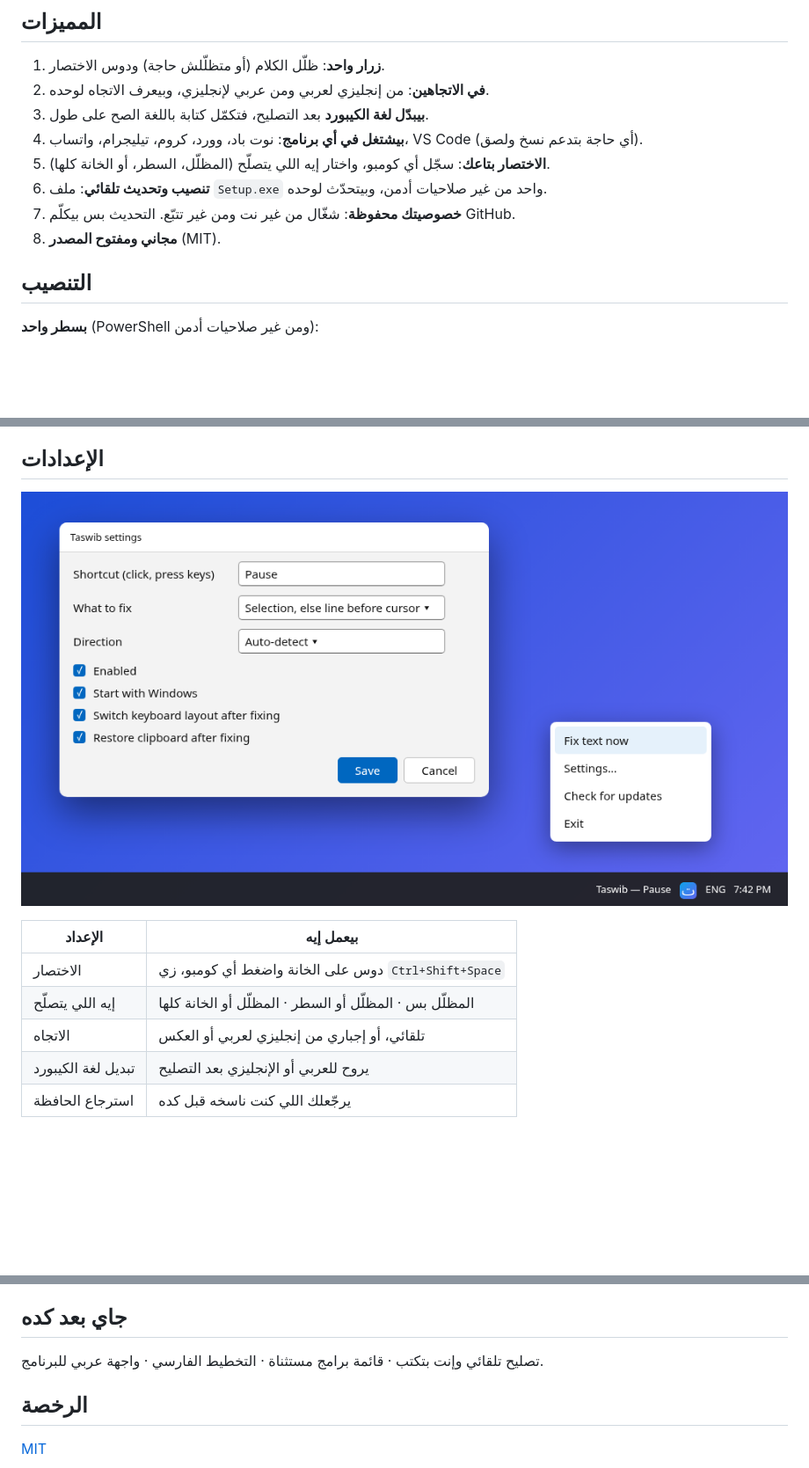
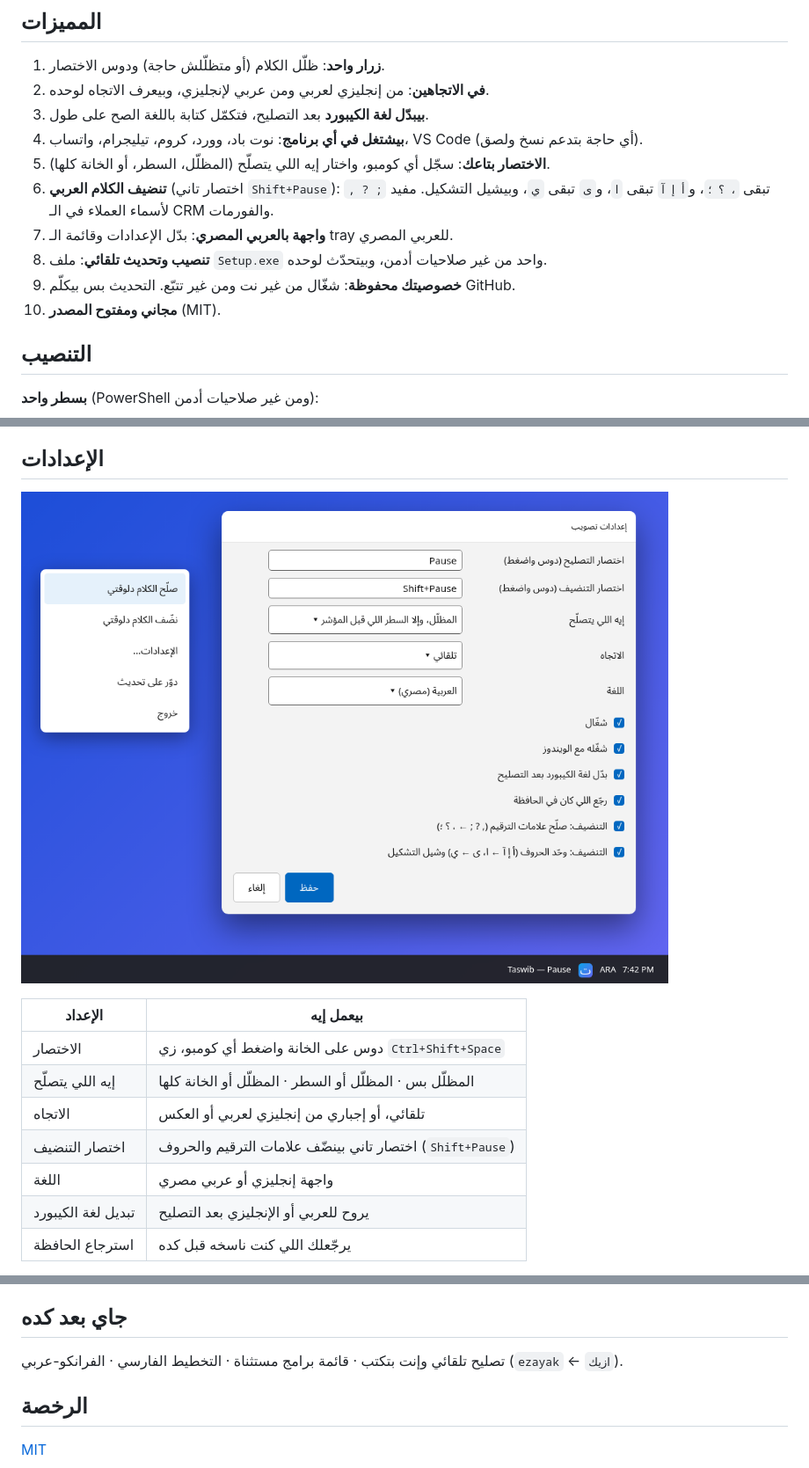
Before and after one commit to deviengeorge/taswib, a Markdown page: README.ar.md, 3 parts joined by grey strips. Shown at 88% size. GitHub-like rendering; pictures changed too: docs/settings-ar.png (added), docs/settings.png; blank space fills up the shorter version.

Commit message:
Clean Arabic text hotkey, Egyptian Arabic UI, new settings mockups
Co-Authored-By: Claude Sonnet 5.5 <noreply@anthropic.com>

```diff
--- a/README.ar.md
+++ b/README.ar.md
@@ -35,9 +35,11 @@
 3. **بيبدّل لغة الكيبورد** بعد التصليح، فتكمّل كتابة باللغة الصح على طول.
 4. **بيشتغل في أي برنامج**: نوت باد، وورد، كروم، تيليجرام، واتساب، VS Code (أي حاجة بتدعم نسخ ولصق).
 5. **الاختصار بتاعك**: سجّل أي كومبو، واختار إيه اللي يتصلّح (المظلّل، السطر، أو الخانة كلها).
-6. **تنصيب وتحديث تلقائي**: ملف `Setup.exe` واحد من غير صلاحيات أدمن، وبيتحدّث لوحده.
-7. **خصوصيتك محفوظة**: شغّال من غير نت ومن غير تتبّع. التحديث بس بيكلّم GitHub.
-8. **مجاني ومفتوح المصدر** (MIT).
+6. **تنضيف الكلام العربي** (اختصار تاني `Shift+Pause`): `, ? ;` تبقى `، ؟ ؛`، و`أ إ آ` تبقى `ا`، و`ى` تبقى `ي`، وبيشيل التشكيل. مفيد لأسماء العملاء في الـ CRM والفورمات.
+7. **واجهة بالعربي المصري**: بدّل الإعدادات وقائمة الـ tray للعربي المصري.
+8. **تنصيب وتحديث تلقائي**: ملف `Setup.exe` واحد من غير صلاحيات أدمن، وبيتحدّث لوحده.
+9. **خصوصيتك محفوظة**: شغّال من غير نت ومن غير تتبّع. التحديث بس بيكلّم GitHub.
+10. **مجاني ومفتوح المصدر** (MIT).
 
 ## التنصيب
 
@@ -74,7 +76,7 @@ powershell -c "irm https://raw.githubusercontent.com/deviengeorge/taswib/main/in
 
 </div>
 
-![الإعدادات](docs/settings.png)
+![الإعدادات](docs/settings-ar.png)
 
 <div dir="rtl">
 
@@ -83,6 +85,8 @@ powershell -c "irm https://raw.githubusercontent.com/deviengeorge/taswib/main/in
 | الاختصار | دوس على الخانة واضغط أي كومبو، زي `Ctrl+Shift+Space` |
 | إيه اللي يتصلّح | المظلّل بس · المظلّل أو السطر · المظلّل أو الخانة كلها |
 | الاتجاه | تلقائي، أو إجباري من إنجليزي لعربي أو العكس |
+| اختصار التنضيف | اختصار تاني بينضّف علامات الترقيم والحروف (`Shift+Pause`) |
+| اللغة | واجهة إنجليزي أو عربي مصري |
 | تبديل لغة الكيبورد | يروح للعربي أو الإنجليزي بعد التصليح |
 | استرجاع الحافظة | يرجّعلك اللي كنت ناسخه قبل كده |
 
@@ -113,7 +117,7 @@ dotnet publish src/Taswib -c Release -r win-x64 --self-contained -p:PublishSingl
 
 ## جاي بعد كده
 
-تصليح تلقائي وإنت بتكتب · قائمة برامج مستثناة · التخطيط الفارسي · واجهة عربي للبرنامج.
+تصليح تلقائي وإنت بتكتب · قائمة برامج مستثناة · التخطيط الفارسي · الفرانكو-عربي (`ezayak` ← `ازيك`).
 
 ## الرخصة
 
```
Also changed, not shown: README.md (+8 -4 lines), 7 other files.
